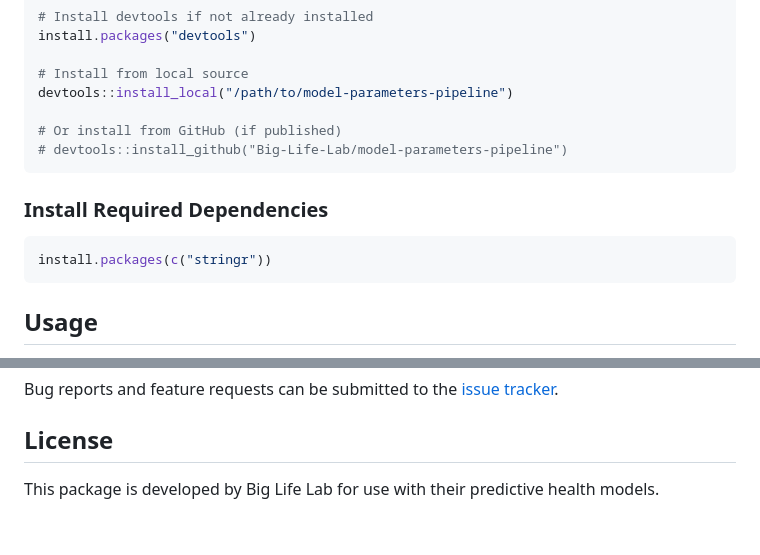
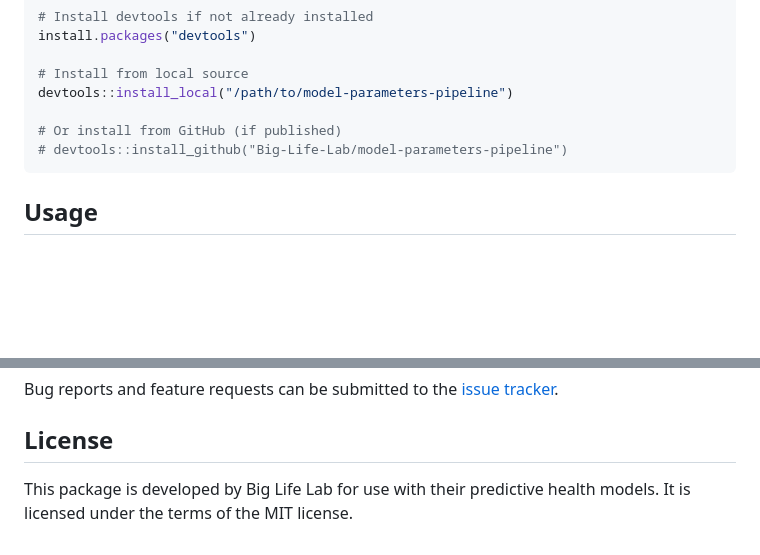
Before and after one commit to Big-Life-Lab/model-parameters-pipeline, a Markdown page: README.md, 2 parts joined by grey strips. Rendered like a GitHub page; blank space fills up the shorter version.

Commit message:
Added MIT License

````diff
--- a/README.md
+++ b/README.md
@@ -57,12 +57,6 @@ devtools::install_local("/path/to/model-parameters-pipeline")
 # devtools::install_github("Big-Life-Lab/model-parameters-pipeline")
 ```
 
-### Install Required Dependencies
-
-```r
-install.packages(c("stringr"))
-```
-
 ## Usage
 
 For usage details and examples, view the documentation at [Introduction to
@@ -99,4 +93,4 @@ tracker](https://github.com/Big-Life-Lab/model-parameters-pipeline/issues).
 ## License
 
 This package is developed by Big Life Lab for use with their predictive health
-models.
+models. It is licensed under the terms of the MIT license.
````
